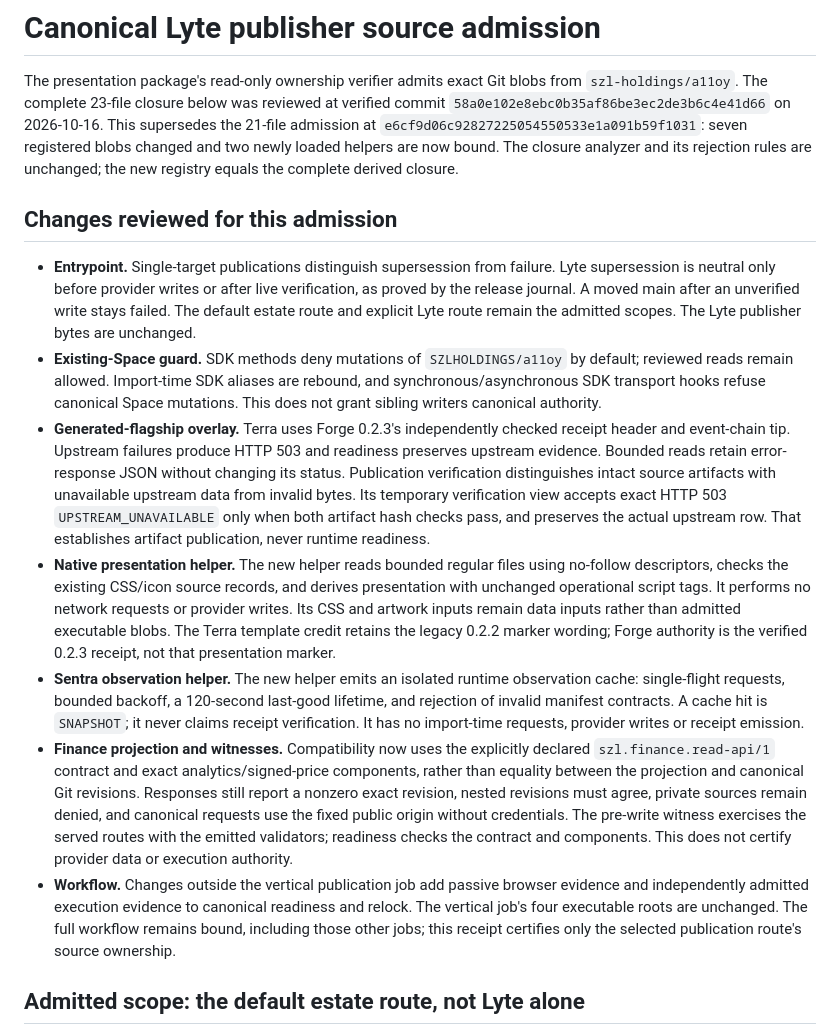
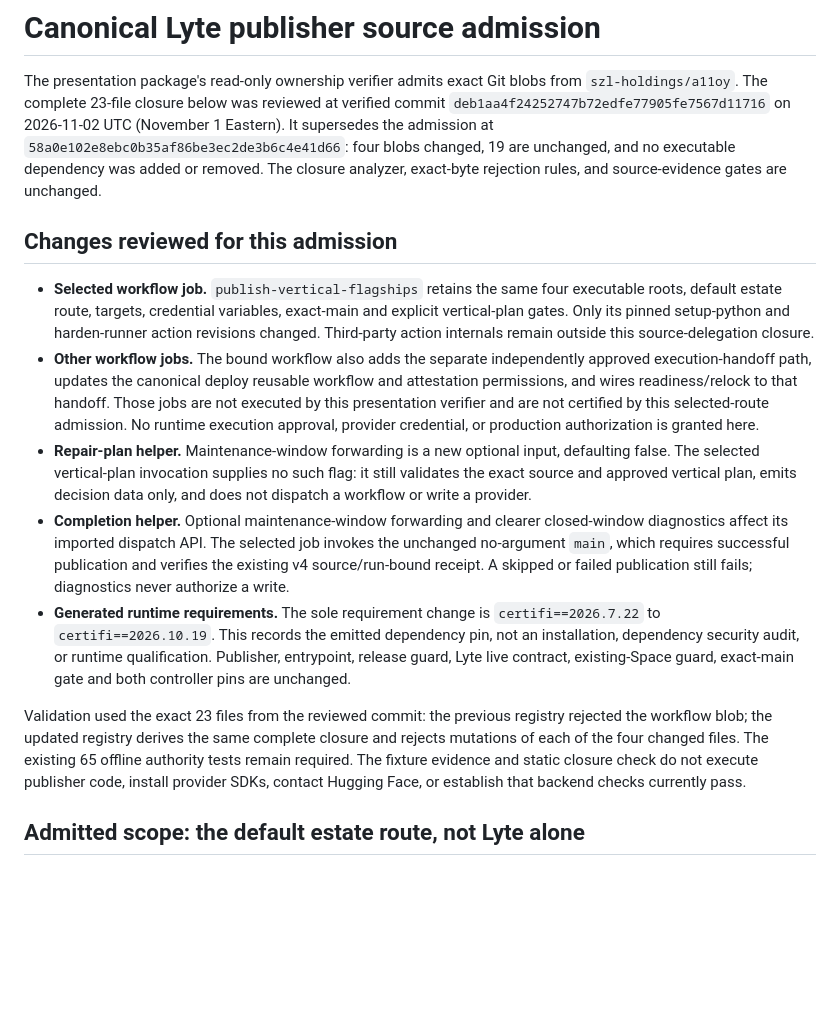
Before and after one commit to szl-holdings/lyte-lattice, a Markdown page: docs/lyte-publisher-admission.md, the part around one of its changes. Drawn GitHub-style; blank space fills up the shorter version.

Commit message:
docs: record reviewed closure changes and authority limits

```diff
--- a/docs/lyte-publisher-admission.md
+++ b/docs/lyte-publisher-admission.md
@@ -2,56 +2,46 @@
 
 The presentation package's read-only ownership verifier admits exact Git blobs
 from `szl-holdings/a11oy`. The complete 23-file closure below was reviewed at
-verified commit `58a0e102e8ebc0b35af86be3ec2de3b6c4e41d66` on 2026-10-16.
-This supersedes the 21-file admission at
-`e6cf9d06c92827225054550533e1a091b59f1031`: seven registered blobs changed and
-two newly loaded helpers are now bound. The closure analyzer and its rejection
-rules are unchanged; the new registry equals the complete derived closure.
+verified commit `deb1aa4f24252747b72edfe77905fe7567d11716` on 2026-11-02 UTC
+(November 1 Eastern). It supersedes the admission at
+`58a0e102e8ebc0b35af86be3ec2de3b6c4e41d66`: four blobs changed, 19 are unchanged,
+and no executable dependency was added or removed. The closure analyzer,
+exact-byte rejection rules, and source-evidence gates are unchanged.
 
 ## Changes reviewed for this admission
 
-- **Entrypoint.** Single-target publications distinguish supersession from
-  failure. Lyte supersession is neutral only before provider writes or after
-  live verification, as proved by the release journal. A moved main after an
-  unverified write stays failed. The default estate route and explicit Lyte
-  route remain the admitted scopes. The Lyte publisher bytes are unchanged.
-- **Existing-Space guard.** SDK methods deny mutations of `SZLHOLDINGS/a11oy`
-  by default; reviewed reads remain allowed. Import-time SDK aliases are
-  rebound, and synchronous/asynchronous SDK transport hooks refuse canonical
-  Space mutations. This does not grant sibling writers canonical authority.
-- **Generated-flagship overlay.** Terra uses Forge 0.2.3's independently checked
-  receipt header and event-chain tip. Upstream failures produce HTTP 503 and
-  readiness preserves upstream evidence. Bounded reads retain error-response
-  JSON without changing its status. Publication verification distinguishes
-  intact source artifacts with unavailable upstream data from invalid bytes.
-  Its temporary verification view accepts exact HTTP 503 `UPSTREAM_UNAVAILABLE`
-  only when both artifact hash checks pass, and preserves the actual upstream
-  row. That establishes artifact publication, never runtime readiness.
-- **Native presentation helper.** The new helper reads bounded regular files
-  using no-follow descriptors, checks the existing CSS/icon source records,
-  and derives presentation with unchanged operational script tags. It performs
-  no network requests or provider writes. Its CSS and artwork inputs remain
-  data inputs rather than admitted executable blobs. The Terra template credit
-  retains the legacy 0.2.2 marker wording; Forge authority is the verified
-  0.2.3 receipt, not that presentation marker.
-- **Sentra observation helper.** The new helper emits an isolated runtime
-  observation cache: single-flight requests, bounded backoff, a 120-second
-  last-good lifetime, and rejection of invalid manifest contracts. A cache hit
-  is `SNAPSHOT`; it never claims receipt verification. It has no import-time
-  requests, provider writes or receipt emission.
-- **Finance projection and witnesses.** Compatibility now uses the explicitly
-  declared `szl.finance.read-api/1` contract and exact analytics/signed-price
-  components, rather than equality between the projection and canonical Git
-  revisions. Responses still report a nonzero exact revision, nested revisions
-  must agree, private sources remain denied, and canonical requests use the
-  fixed public origin without credentials. The pre-write witness exercises the
-  served routes with the emitted validators; readiness checks the contract and
-  components. This does not certify provider data or execution authority.
-- **Workflow.** Changes outside the vertical publication job add passive browser
-  evidence and independently admitted execution evidence to canonical readiness
-  and relock. The vertical job's four executable roots are unchanged. The full
-  workflow remains bound, including those other jobs; this receipt certifies
-  only the selected publication route's source ownership.
+- **Selected workflow job.** `publish-vertical-flagships` retains the same four
+  executable roots, default estate route, targets, credential variables,
+  exact-main and explicit vertical-plan gates. Only its pinned setup-python
+  and harden-runner action revisions changed. Third-party action internals
+  remain outside this source-delegation closure.
+- **Other workflow jobs.** The bound workflow also adds the separate
+  independently approved execution-handoff path, updates the canonical deploy
+  reusable workflow and attestation permissions, and wires readiness/relock
+  to that handoff. Those jobs are not executed by this presentation verifier
+  and are not certified by this selected-route admission. No runtime execution
+  approval, provider credential, or production authorization is granted here.
+- **Repair-plan helper.** Maintenance-window forwarding is a new optional
+  input, defaulting false. The selected vertical-plan invocation supplies no
+  such flag: it still validates the exact source and approved vertical plan,
+  emits decision data only, and does not dispatch a workflow or write a provider.
+- **Completion helper.** Optional maintenance-window forwarding and clearer
+  closed-window diagnostics affect its imported dispatch API. The selected
+  job invokes the unchanged no-argument `main`, which requires successful
+  publication and verifies the existing v4 source/run-bound receipt. A skipped
+  or failed publication still fails; diagnostics never authorize a write.
+- **Generated runtime requirements.** The sole requirement change is
+  `certifi==2026.7.22` to `certifi==2026.10.19`. This records the emitted
+  dependency pin, not an installation, dependency security audit, or runtime
+  qualification. Publisher, entrypoint, release guard, Lyte live contract,
+  existing-Space guard, exact-main gate and both controller pins are unchanged.
+
+Validation used the exact 23 files from the reviewed commit: the previous
+registry rejected the workflow blob; the updated registry derives the same
+complete closure and rejects mutations of each of the four changed files.
+The existing 65 offline authority tests remain required. The fixture evidence
+and static closure check do not execute publisher code, install provider SDKs,
+contact Hugging Face, or establish that backend checks currently pass.
 
 ## Admitted scope: the default estate route, not Lyte alone
 
```
Also changed, not shown: other parts of docs/lyte-publisher-admission.md (+4 -4 lines).
